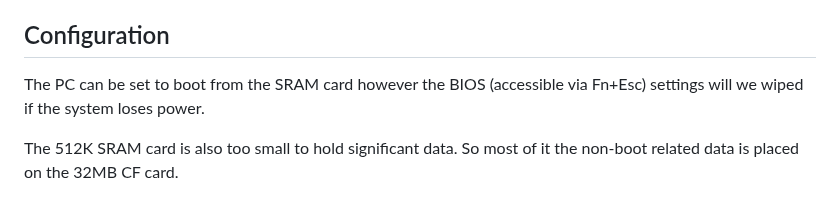
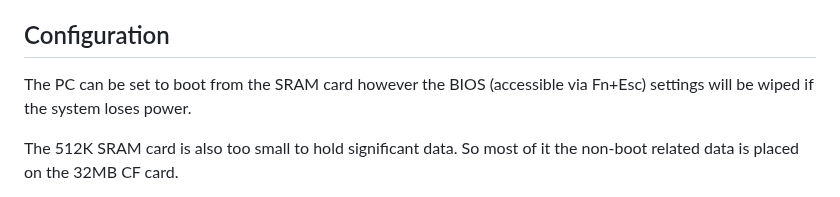
Before and after one commit to yeokm1/retro-configs, a Markdown page: deprecated/poqet-pc-plus/README.md, the part around the change. Drawn GitHub-style.

Commit message:
poqet pc

```diff
--- a/deprecated/poqet-pc-plus/README.md
+++ b/deprecated/poqet-pc-plus/README.md
@@ -70,7 +70,7 @@ NiCD Battery pack for reference
 
 ## Configuration
 
-The PC can be set to boot from the SRAM card however the BIOS (accessible via Fn+Esc) settings will we wiped if the system loses power.
+The PC can be set to boot from the SRAM card however the BIOS (accessible via Fn+Esc) settings will be wiped if the system loses power.
 
 The 512K SRAM card is also too small to hold significant data. So most of it the non-boot related data is placed on the 32MB CF card.
 
```
